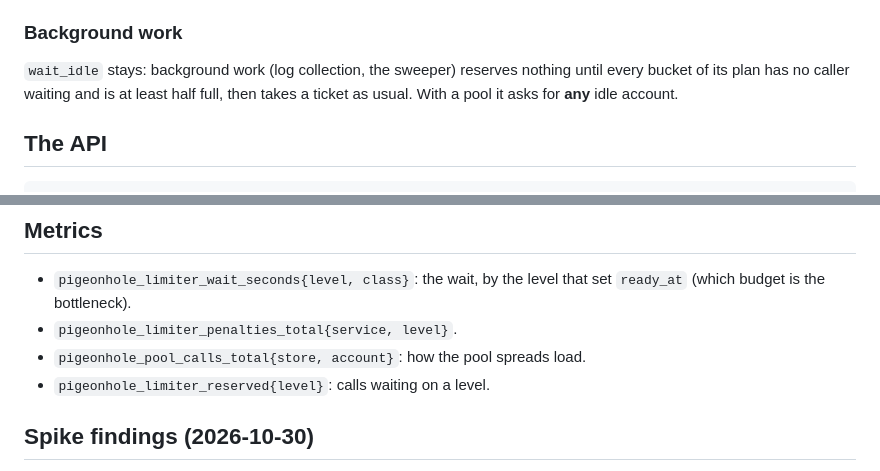
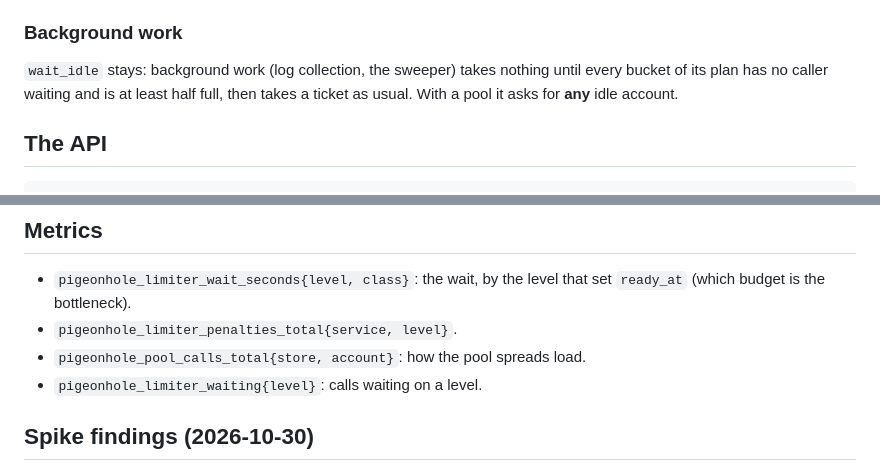
Before and after one commit to pigeonhole-project/pigeonhole, a Markdown page: docs/shared-limiter.md, 2 parts joined by grey strips. GitHub-like rendering.

Commit message:
Docs: the limiter's metric names waiting calls, not reservations.
Co-Authored-By: Claude Opus 5.5 (1M context) <noreply@anthropic.com>

```diff
--- a/docs/shared-limiter.md
+++ b/docs/shared-limiter.md
@@ -193,7 +193,7 @@ trait Bucket {
 
 ### Background work
 
-`wait_idle` stays: background work (log collection, the sweeper) reserves
+`wait_idle` stays: background work (log collection, the sweeper) takes
 nothing until every bucket of its plan has no caller waiting and is at
 least half full, then takes a ticket as usual. With a pool it asks for
 **any** idle account.
@@ -269,7 +269,7 @@ one store, many bots.
   that set `ready_at` (which budget is the bottleneck).
 - `pigeonhole_limiter_penalties_total{service, level}`.
 - `pigeonhole_pool_calls_total{store, account}`: how the pool spreads load.
-- `pigeonhole_limiter_reserved{level}`: calls waiting on a level.
+- `pigeonhole_limiter_waiting{level}`: calls waiting on a level.
 
 ## Spike findings (2026-10-30)
 
```
